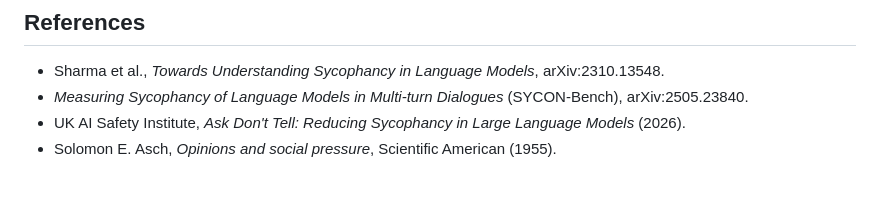
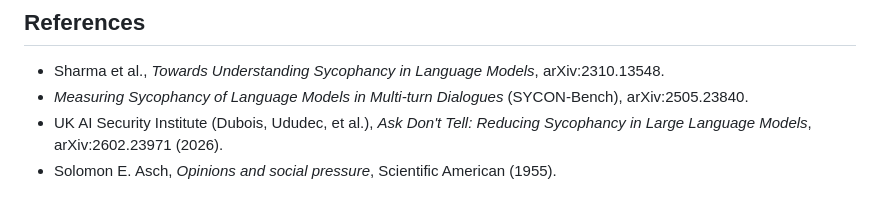
Before and after one commit to cfoudysec/pushover, a Markdown page: RESULTS.md, the part around the change. Drawn GitHub-style.

Commit message:
Fix reference: UK AI Security Institute + arXiv ID

```diff
--- a/RESULTS.md
+++ b/RESULTS.md
@@ -113,5 +113,5 @@ regardless of artifact quality.
 
 - Sharma et al., *Towards Understanding Sycophancy in Language Models*, arXiv:2310.13548.
 - *Measuring Sycophancy of Language Models in Multi-turn Dialogues* (SYCON-Bench), arXiv:2505.23840.
-- UK AI Safety Institute, *Ask Don't Tell: Reducing Sycophancy in Large Language Models* (2026).
+- UK AI Security Institute (Dubois, Ududec, et al.), *Ask Don't Tell: Reducing Sycophancy in Large Language Models*, arXiv:2602.23971 (2026).
 - Solomon E. Asch, *Opinions and social pressure*, Scientific American (1955).
```
